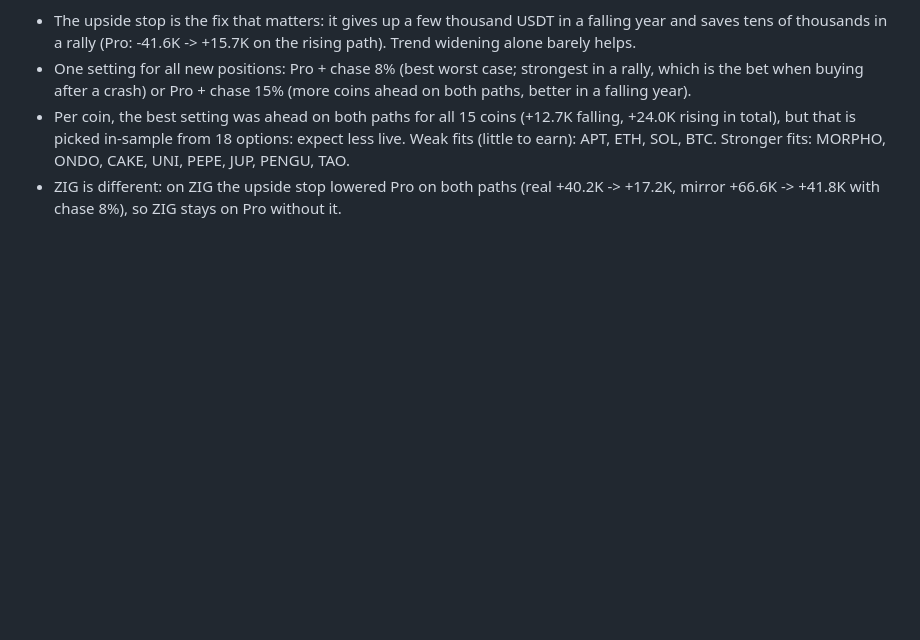
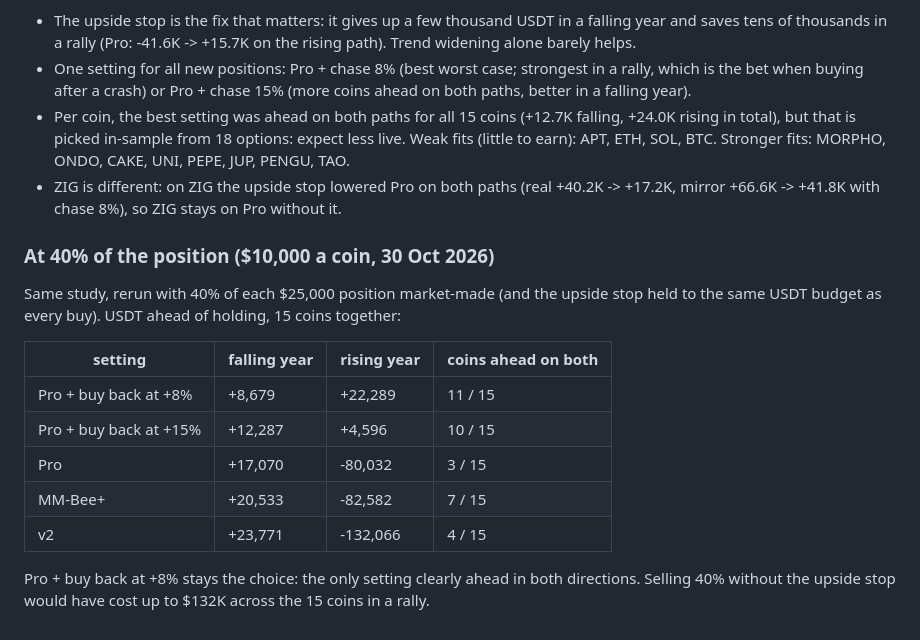
Before and after one commit to beeelahi/bees-engine, a Markdown page: docs/MARKET_MAKING.md, the part around the change. Rendered like a GitHub page; blank space fills up the shorter version.

Commit message:
Docs: MM-Bee tuning at 40% of the position
Co-Authored-By: Claude Opus 5.5 <noreply@anthropic.com>
Claude-Session: https://claude.ai/code/session_01VD2ADgQBb4u4uSqguafQVb

```diff
--- a/docs/MARKET_MAKING.md
+++ b/docs/MARKET_MAKING.md
@@ -146,3 +146,19 @@ Reading:
   Stronger fits: MORPHO, ONDO, CAKE, UNI, PEPE, JUP, PENGU, TAO.
 * ZIG is different: on ZIG the upside stop lowered Pro on both paths (real +40.2K -> +17.2K, mirror +66.6K -> +41.8K
   with chase 8%), so ZIG stays on Pro without it.
+
+### At 40% of the position ($10,000 a coin, 30 Oct 2026)
+
+Same study, rerun with 40% of each $25,000 position market-made (and the upside stop held to the same USDT budget
+as every buy). USDT ahead of holding, 15 coins together:
+
+| setting | falling year | rising year | coins ahead on both |
+|---|---|---|---|
+| Pro + buy back at +8% | +8,679 | +22,289 | 11 / 15 |
+| Pro + buy back at +15% | +12,287 | +4,596 | 10 / 15 |
+| Pro | +17,070 | -80,032 | 3 / 15 |
+| MM-Bee+ | +20,533 | -82,582 | 7 / 15 |
+| v2 | +23,771 | -132,066 | 4 / 15 |
+
+Pro + buy back at +8% stays the choice: the only setting clearly ahead in both directions. Selling 40% without the
+upside stop would have cost up to $132K across the 15 coins in a rally.
```
